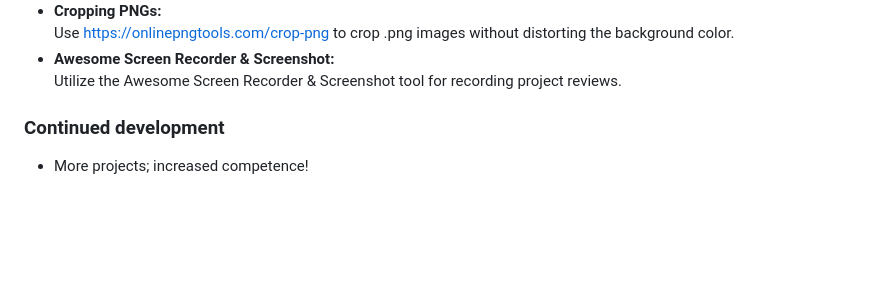
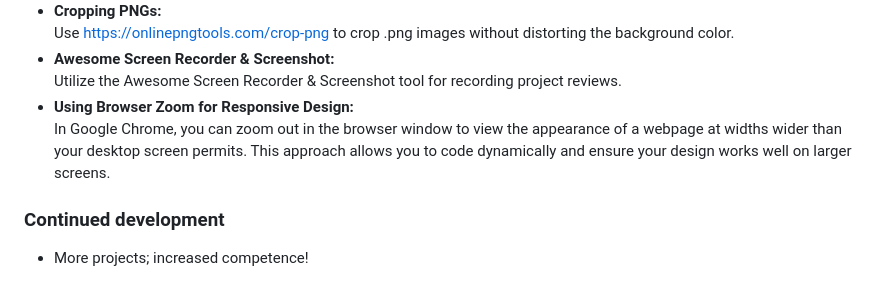
Before and after one commit to traez/bettami-figma-conversion-xuaib, a Markdown page: README.md, the part around the change. GitHub-like rendering; blank space fills up the shorter version.

Commit message:
zoom concept added to READme learnings

```diff
--- a/README.md
+++ b/README.md
@@ -78,6 +78,8 @@ Add custom downloaded fonts to Tailwind for enhanced typography control.
 Use [https://onlinepngtools.com/crop-png](https://onlinepngtools.com/crop-png) to crop .png images without distorting the background color.
 - **Awesome Screen Recorder & Screenshot:**
 Utilize the Awesome Screen Recorder & Screenshot tool for recording project reviews.
+- **Using Browser Zoom for Responsive Design:**
+In Google Chrome, you can zoom out in the browser window to view the appearance of a webpage at widths wider than your desktop screen permits. This approach allows you to code dynamically and ensure your design works well on larger screens.
 
 ### Continued development
 
```
